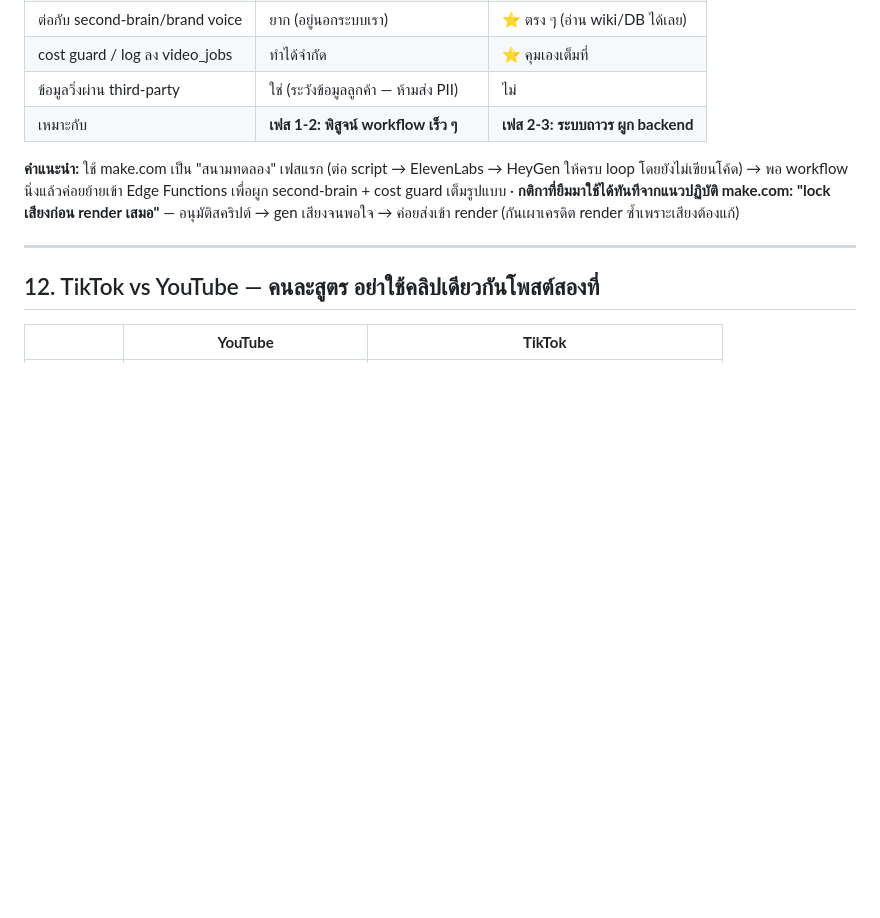
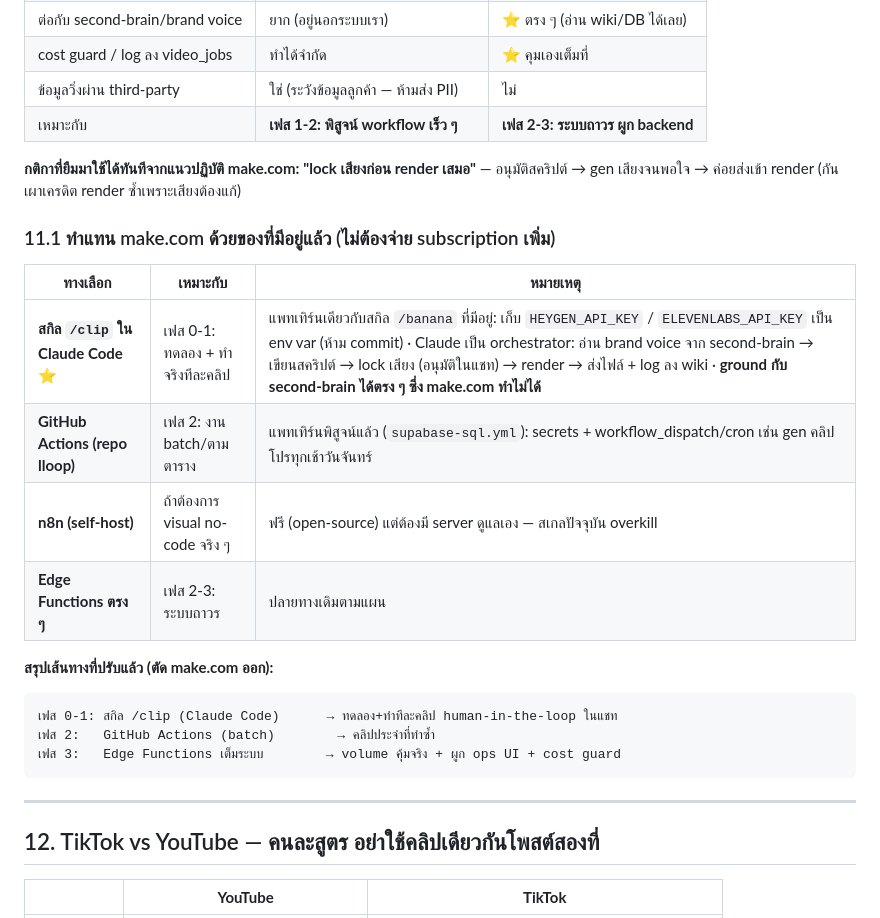
Before and after one commit to wearlloop-dotcom/wearlloop-dotcom.github.io, a Markdown page: docs/avatar-video-api-pipeline.md, the part around the change. GitHub-like rendering; blank space fills up the shorter version.

Commit message:
docs: ทางเลือกแทน make.com ด้วยของที่มีอยู่ (Claude Code skill / GitHub Actions / n8n)
- สกิล /clip แพทเทิร์นเดียวกับ /banana เป็น orchestrator เฟส 0-1
- ปรับเส้นทางเฟส: ตัด make.com ออก ไม่ต้องจ่าย subscription เพิ่ม

Co-Authored-By: Claude <noreply@anthropic.com>
Claude-Session: https://claude.ai/code/session_012fEZwLBFnBAKs2eZcSFgWk

````diff
--- a/docs/avatar-video-api-pipeline.md
+++ b/docs/avatar-video-api-pipeline.md
@@ -265,11 +265,25 @@ make.com มี integration สำเร็จรูปทั้ง HeyGen แ
 | ข้อมูลวิ่งผ่าน third-party | ใช่ (ระวังข้อมูลลูกค้า — ห้ามส่ง PII) | ไม่ |
 | เหมาะกับ | **เฟส 1-2: พิสูจน์ workflow เร็ว ๆ** | **เฟส 2-3: ระบบถาวร ผูก backend** |
 
-**คำแนะนำ:** ใช้ make.com เป็น "สนามทดลอง" เฟสแรก (ต่อ script → ElevenLabs → HeyGen ให้ครบ loop
-โดยยังไม่เขียนโค้ด) → พอ workflow นิ่งแล้วค่อยย้ายเข้า Edge Functions เพื่อผูก second-brain +
-cost guard เต็มรูปแบบ · **กติกาที่ยืมมาใช้ได้ทันทีจากแนวปฏิบัติ make.com:**
+**กติกาที่ยืมมาใช้ได้ทันทีจากแนวปฏิบัติ make.com:**
 **"lock เสียงก่อน render เสมอ"** — อนุมัติสคริปต์ → gen เสียงจนพอใจ → ค่อยส่งเข้า render
 (กันเผาเครดิต render ซ้ำเพราะเสียงต้องแก้)
+
+### 11.1 ทำแทน make.com ด้วยของที่มีอยู่แล้ว (ไม่ต้องจ่าย subscription เพิ่ม)
+
+| ทางเลือก | เหมาะกับ | หมายเหตุ |
+|---|---|---|
+| **สกิล `/clip` ใน Claude Code** ⭐ | เฟส 0-1: ทดลอง + ทำจริงทีละคลิป | แพทเทิร์นเดียวกับสกิล `/banana` ที่มีอยู่: เก็บ `HEYGEN_API_KEY` / `ELEVENLABS_API_KEY` เป็น env var (ห้าม commit) · Claude เป็น orchestrator: อ่าน brand voice จาก second-brain → เขียนสคริปต์ → lock เสียง (อนุมัติในแชท) → render → ส่งไฟล์ + log ลง wiki · **ground กับ second-brain ได้ตรง ๆ ซึ่ง make.com ทำไม่ได้** |
+| **GitHub Actions (repo lloop)** | เฟส 2: งาน batch/ตามตาราง | แพทเทิร์นพิสูจน์แล้ว (`supabase-sql.yml`): secrets + workflow_dispatch/cron เช่น gen คลิปโปรทุกเช้าวันจันทร์ |
+| **n8n (self-host)** | ถ้าต้องการ visual no-code จริง ๆ | ฟรี (open-source) แต่ต้องมี server ดูแลเอง — สเกลปัจจุบัน overkill |
+| **Edge Functions ตรง ๆ** | เฟส 2-3: ระบบถาวร | ปลายทางเดิมตามแผน |
+
+**สรุปเส้นทางที่ปรับแล้ว (ตัด make.com ออก):**
+```
+เฟส 0-1: สกิล /clip (Claude Code)      → ทดลอง+ทำทีละคลิป human-in-the-loop ในแชท
+เฟส 2:   GitHub Actions (batch)        → คลิปประจำที่ทำซ้ำ
+เฟส 3:   Edge Functions เต็มระบบ        → volume คุ้มจริง + ผูก ops UI + cost guard
+```
 
 ---
 
````
